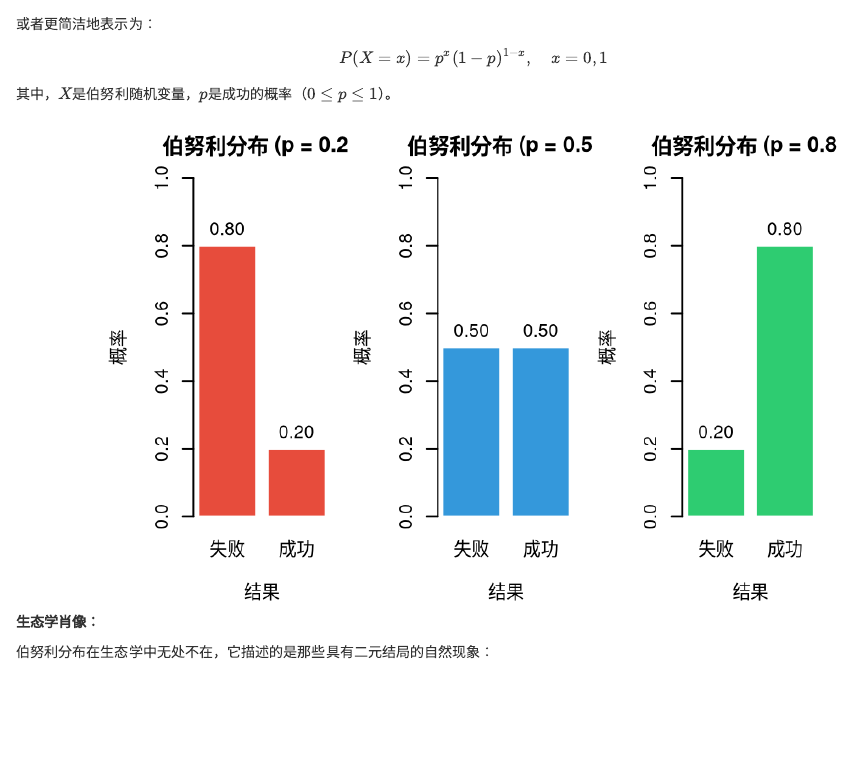
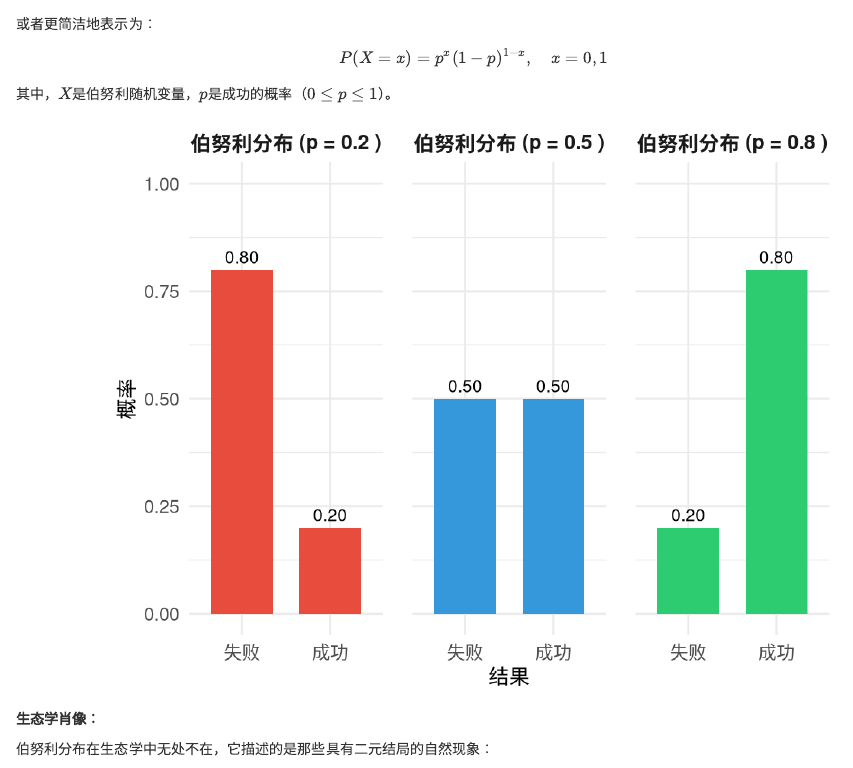
Before and after one commit to guochunshen/ecological-statistics, an R Markdown document (02-probability_and_distribution.Rmd): the page in a window 1100 px wide, from 8820 px down. Rendered offline with R 4.5, knitr and Pandoc, with nearby package versions; drawn as R Markdown's standard HTML page in place of the format the file asks for.

Commit message:
换ggplot2试试

````diff
--- a/02-probability_and_distribution.Rmd
+++ b/02-probability_and_distribution.Rmd
@@ -437,8 +437,9 @@ $$P(X = x) = p^x(1-p)^{1-x}, \quad x = 0,1$$
 其中，$X$是伯努利随机变量，$p$是成功的概率（$0 \leq p \leq 1$）。
 
 
-```{r, echo=FALSE, fig.width=4.5, fig.height=3}
+```{r, echo=FALSE, fig.width=5, fig.height=4}
 # 绘制伯努利分布图
+library(ggplot2)
 library(showtext)
 showtext_auto()
 
@@ -446,30 +447,36 @@ showtext_auto()
 p_values <- c(0.2, 0.5, 0.8)
 colors <- c("#E74C3C", "#3498DB", "#2ECC71")
 
-# 创建图形
-par(mfrow = c(1, 3), mar = c(4, 4, 3, 1))
-
+# 创建数据框
+bernoulli_data <- data.frame()
 for (i in 1:3) {
   p <- p_values[i]
+  temp_data <- data.frame(
+    p_value = p,
+    outcome = c("失败", "成功"),
+    probability = c(1-p, p),
+    color = colors[i]
+  )
+  bernoulli_data <- rbind(bernoulli_data, temp_data)
+}
 
-  # 创建伯努利分布数据
-  x <- c(0, 1)
-  prob <- c(1-p, p)
-
-  # 绘制柱状图
-  barplot(prob, names.arg = c("失败", "成功"),
-          col = colors[i],
-          main = paste("伯努利分布 (p =", p, ")"),
-          xlab = "结果", ylab = "概率",
-          ylim = c(0, 1),
-          border = "white")
-
-  # 添加概率值标签
-  text(0.7, prob[1] + 0.05, labels = sprintf("%.2f", prob[1]),
-       col = "black")
-  text(1.9, prob[2] + 0.05, labels = sprintf("%.2f", prob[2]),
-       col = "black")
-}
+# 创建ggplot图形
+ggplot(bernoulli_data, aes(x = outcome, y = probability, fill = factor(p_value))) +
+  geom_col(position = "dodge", width = 0.7) +
+  geom_text(aes(label = sprintf("%.2f", probability)),
+            position = position_dodge(width = 0.7),
+            vjust = -0.5, size = 3) +
+  facet_wrap(~ paste("伯努利分布 (p =", p_value, ")"), nrow = 1) +
+  scale_fill_manual(values = colors, guide = "none") +
+  labs(x = "结果", y = "概率") +
+  theme_minimal() +
+  theme(
+    strip.text = element_text(face = "bold", size = 10),
+    axis.title = element_text(size = 10),
+    axis.text = element_text(size = 9),
+    panel.spacing = unit(1, "lines")
+  ) +
+  ylim(0, 1)
 ```
 
 **生态学肖像：**
````
Also changed, not shown: ecological-statistics_files/figure-html/unnamed-chunk-6-1.png, 1 other file.
